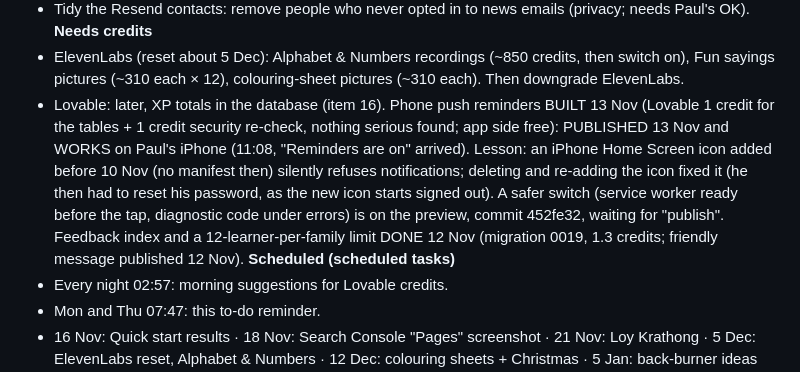
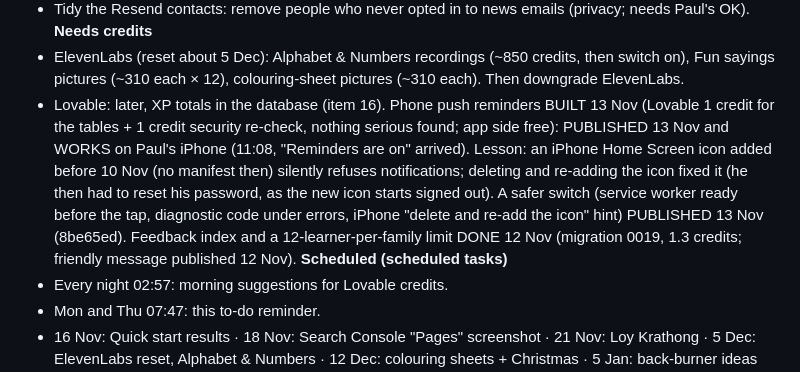
Before and after one commit to jeeveswooster2006/sawasdee-thai, a Markdown page: CLAUDE.md, the part around the change. Drawn GitHub-style.

Commit message:
To-do: safer phone reminder switch published
Co-Authored-By: Claude Opus 5.5 <noreply@anthropic.com>
Claude-Session: https://claude.ai/code/session_01R1deoXLHkVGGj41yC54ME7

```diff
--- a/CLAUDE.md
+++ b/CLAUDE.md
@@ -23,7 +23,7 @@ Tick items off here (move to the right section's notes) as they're done; add new
 - Tidy the Resend contacts: remove people who never opted in to news emails (privacy; needs Paul's OK).
 **Needs credits**
 - ElevenLabs (reset about 5 Dec): Alphabet & Numbers recordings (~850 credits, then switch on), Fun sayings pictures (~310 each × 12), colouring-sheet pictures (~310 each). Then downgrade ElevenLabs.
-- Lovable: later, XP totals in the database (item 16). Phone push reminders BUILT 13 Nov (Lovable 1 credit for the tables + 1 credit security re-check, nothing serious found; app side free): PUBLISHED 13 Nov and WORKS on Paul's iPhone (11:08, "Reminders are on" arrived). Lesson: an iPhone Home Screen icon added before 10 Nov (no manifest then) silently refuses notifications; deleting and re-adding the icon fixed it (he then had to reset his password, as the new icon starts signed out). A safer switch (service worker ready before the tap, diagnostic code under errors) is on the preview, commit 452fe32, waiting for "publish". Feedback index and a 12-learner-per-family limit DONE 12 Nov (migration 0019, 1.3 credits; friendly message published 12 Nov).
+- Lovable: later, XP totals in the database (item 16). Phone push reminders BUILT 13 Nov (Lovable 1 credit for the tables + 1 credit security re-check, nothing serious found; app side free): PUBLISHED 13 Nov and WORKS on Paul's iPhone (11:08, "Reminders are on" arrived). Lesson: an iPhone Home Screen icon added before 10 Nov (no manifest then) silently refuses notifications; deleting and re-adding the icon fixed it (he then had to reset his password, as the new icon starts signed out). A safer switch (service worker ready before the tap, diagnostic code under errors, iPhone "delete and re-add the icon" hint) PUBLISHED 13 Nov (8be65ed). Feedback index and a 12-learner-per-family limit DONE 12 Nov (migration 0019, 1.3 credits; friendly message published 12 Nov).
 **Scheduled (scheduled tasks)**
 - Every night 02:57: morning suggestions for Lovable credits.
 - Mon and Thu 07:47: this to-do reminder.
```
